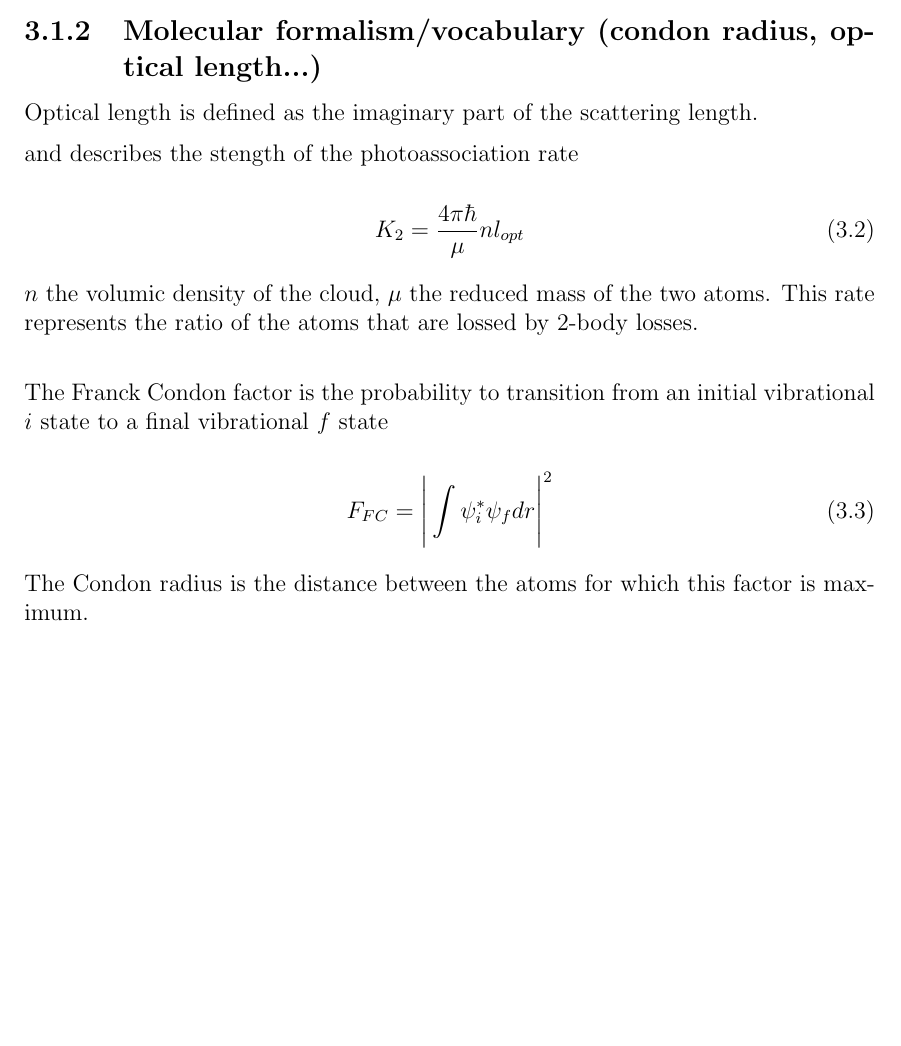
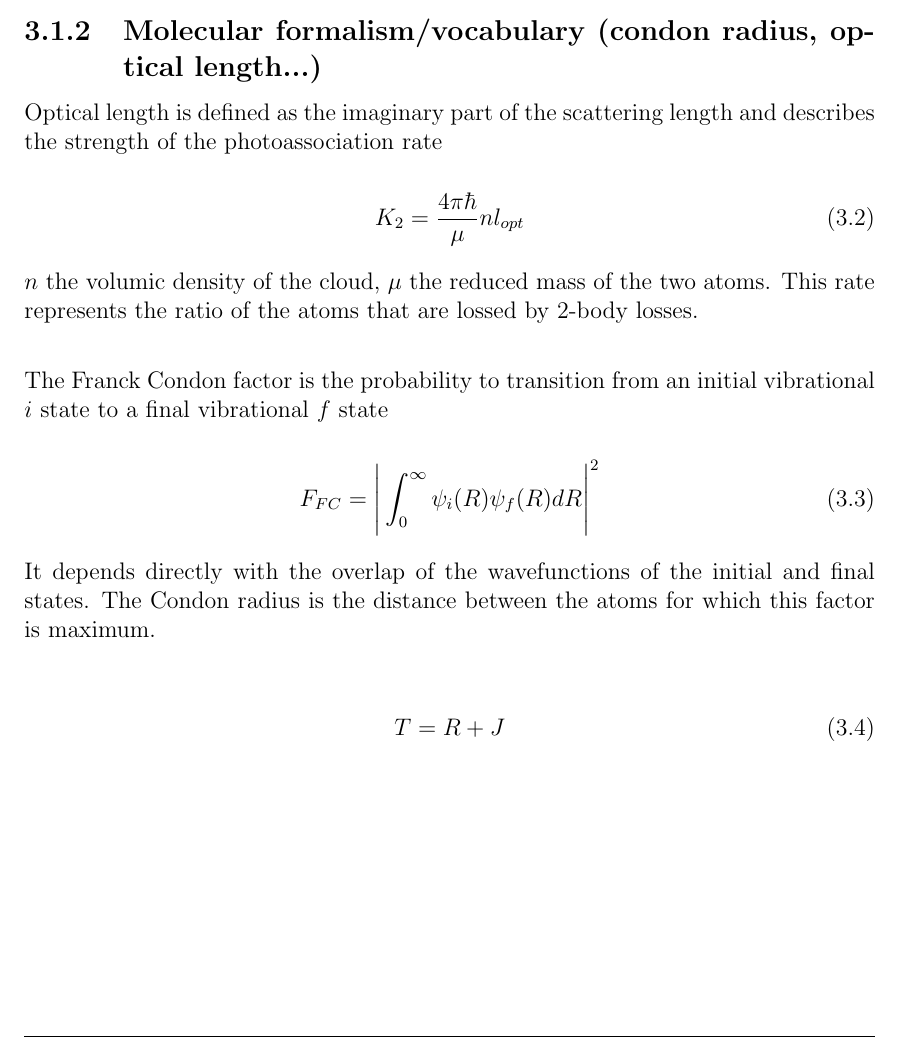
Before and after one commit to PaulineGuesdon/Inchallah-lui-il-marche, a LaTeX thesis (These depuis overleaf/main.tex, which reads These depuis overleaf/Chapitres/Engineering highly entangled system of photoassociated 87Sr atoms/Engineering highly entangled system of photoassociated 87Sr atoms.tex): part of page 21 of 28, cut so that both start at the same text, the shorter picture padded with empty space. Compiled offline with pdfLaTeX.

Commit message:
pas grand chose

```diff
--- a/These depuis overleaf/Chapitres/Engineering highly entangled system of photoassociated 87Sr atoms/Engineering highly entangled system of photoassociated 87Sr atoms.tex
+++ b/These depuis overleaf/Chapitres/Engineering highly entangled system of photoassociated 87Sr atoms/Engineering highly entangled system of photoassociated 87Sr atoms.tex
@@ -44,10 +44,8 @@ to tune the scattering length of the atoms and thus the interactions in the syst
 
 
 \subsection{Molecular formalism/vocabulary (condon radius, optical length...)}
-Optical length is defined as the imaginary part of the scattering length.
-
-and describes the stength of
-the photoassociation rate
+Optical length is defined as the imaginary part of the scattering length and
+describes the strength of the photoassociation rate
 
 \begin{equation}
     K_2= \frac{4\pi \hbar}{\mu} nl_{opt}
@@ -60,10 +58,15 @@ The Franck Condon factor is the probability to transition from an initial vibrat
 a final vibrational $f$ state
 
 \begin{equation}
-    F_{FC} = \Bigg|\int \psi_i^* \psi_f dr\Bigg |^2
+    F_{FC} = \Bigg|\int_0^{\infty} \psi_i(R) \psi_f(R) dR\Bigg |^2
 \end{equation}
 
-The Condon radius is the distance between the atoms for which this factor is maximum.
+It depends directly with the overlap of the wavefunctions of the initial and final states.
+The Condon radius is the distance between the atoms for which this factor is maximum.\\
+
+\begin{equation}
+    T = R+J
+\end{equation}
 
 \subsection{Internal energy states}
 \subsubsection{WKB approximation}
```
Also changed, not shown: These depuis overleaf/out/main.pdf, These depuis overleaf/Chapitres/Engineering highly entangled system of photoassociated 87Sr atoms/Engineering highly entangled system of photoassociated 87Sr atoms.tex (1 more changed lines), 3 other files.
